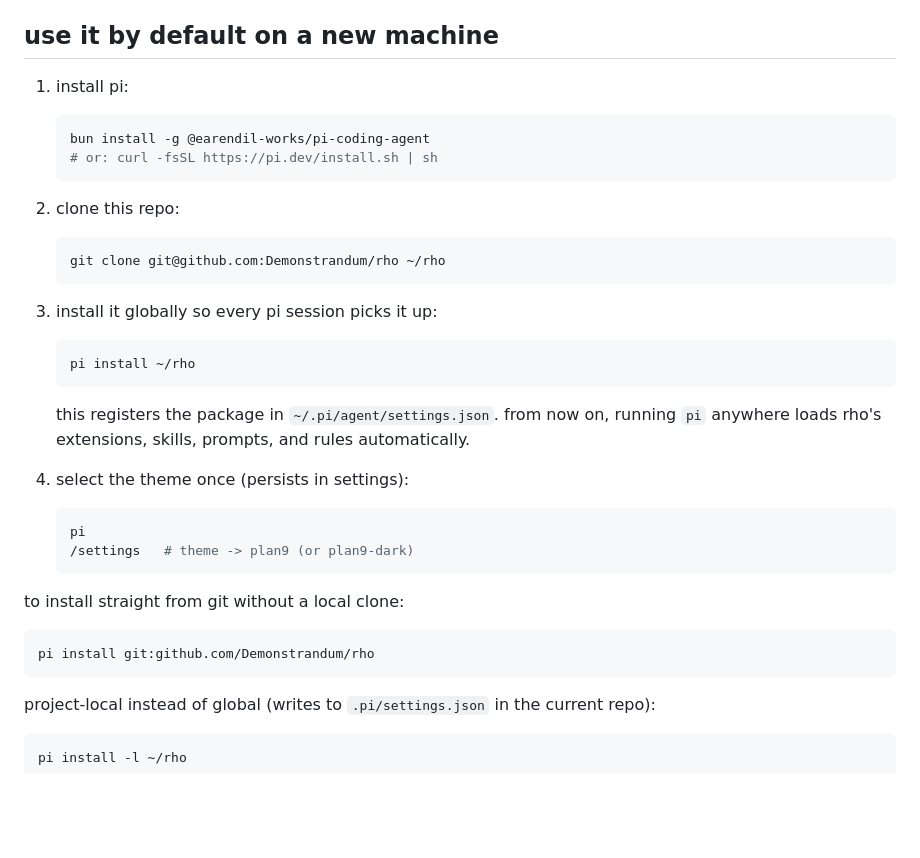
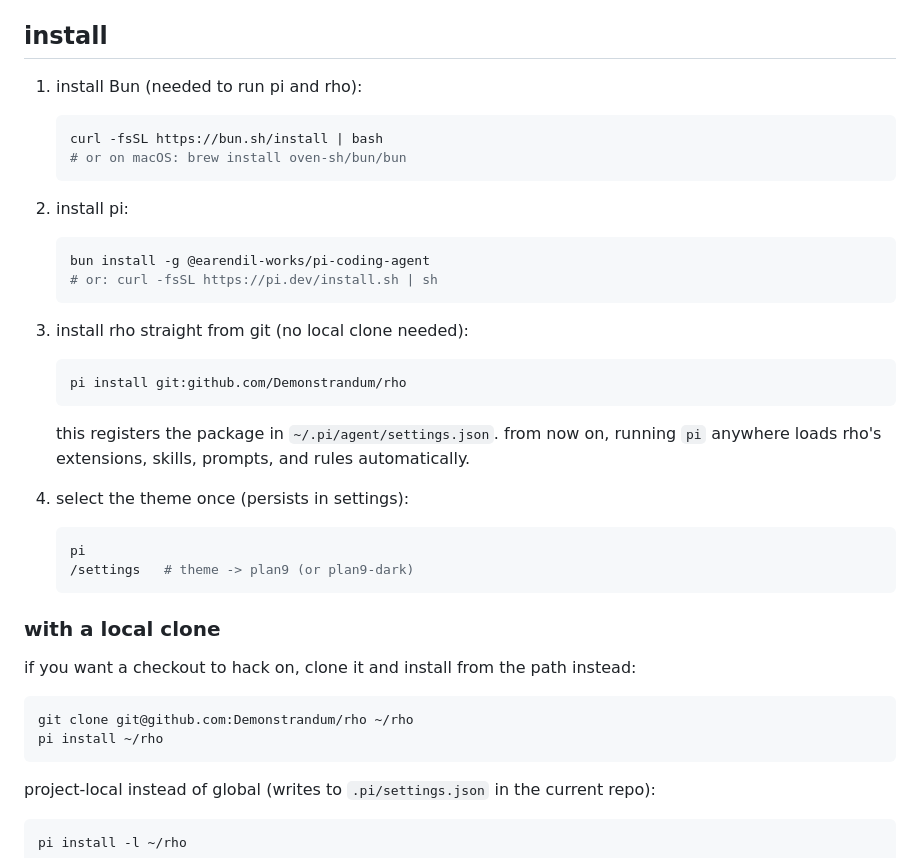
Before and after one commit to Demonstrandum/rho, a Markdown page: README.md, the part around the change. GitHub-like rendering; blank space fills up the shorter version.

Commit message:
docs: rework install section (add Bun step, promote git install)
add an explicit Bun install step, promote installing from git as the
default, and demote the local-clone flow to a subsection.

````diff
--- a/README.md
+++ b/README.md
@@ -22,25 +22,26 @@ bundles my:
   - [`context-mode`](https://github.com/mksglu/context-mode): context mode
   - [`token-rate-pi`](https://www.npmjs.com/package/token-rate-pi): average output tokens/sec in the footer status line
 
-## use it by default on a new machine
+## install
 
-1. install pi:
+1. install Bun (needed to run pi and rho):
+
+   ```bash
+   curl -fsSL https://bun.sh/install | bash
+   # or on macOS: brew install oven-sh/bun/bun
+   ```
+
+2. install pi:
 
    ```bash
    bun install -g @earendil-works/pi-coding-agent
    # or: curl -fsSL https://pi.dev/install.sh | sh
    ```
 
-2. clone this repo:
+3. install rho straight from git (no local clone needed):
 
    ```bash
-   git clone git@github.com:Demonstrandum/rho ~/rho
-   ```
-
-3. install it globally so every pi session picks it up:
-
-   ```bash
-   pi install ~/rho
+   pi install git:github.com/Demonstrandum/rho
    ```
 
    this registers the package in `~/.pi/agent/settings.json`. from now on, running
@@ -53,10 +54,13 @@ bundles my:
    /settings   # theme -> plan9 (or plan9-dark)
    ```
 
-to install straight from git without a local clone:
+### with a local clone
+
+if you want a checkout to hack on, clone it and install from the path instead:
 
 ```bash
-pi install git:github.com/Demonstrandum/rho
+git clone git@github.com:Demonstrandum/rho ~/rho
+pi install ~/rho
 ```
 
 project-local instead of global (writes to `.pi/settings.json` in the current repo):
````
